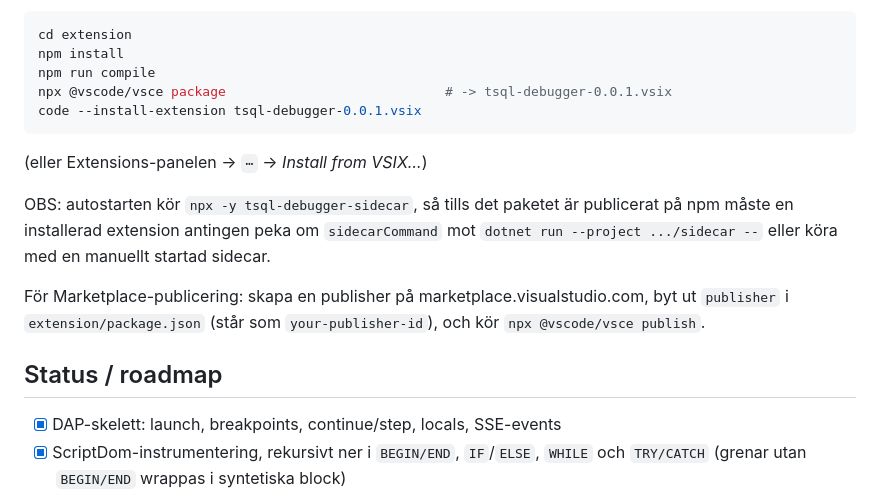
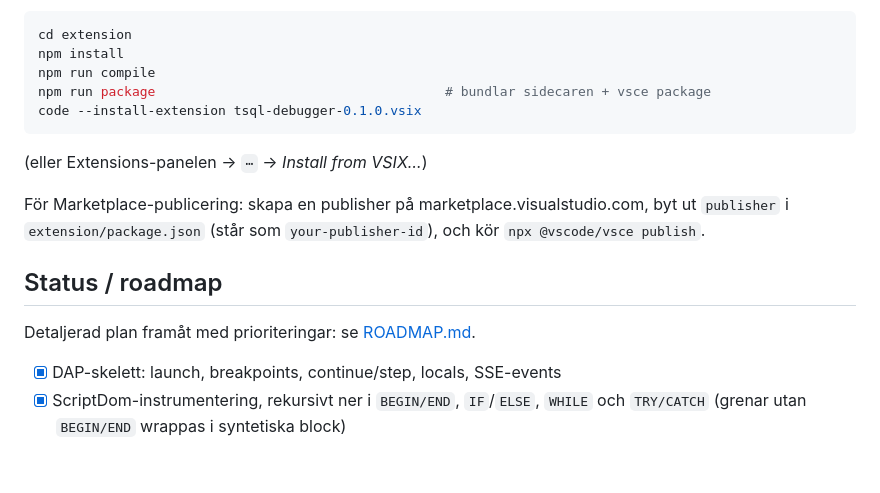
Before and after one commit to t0bbz0n/sqldbgr-vscode, a Markdown page: README.md, the part around the change. Drawn GitHub-style; blank space fills up the shorter version.

````diff
--- a/README.md
+++ b/README.md
@@ -93,22 +93,19 @@ För att bygga och installera lokalt:
 cd extension
 npm install
 npm run compile
-npx @vscode/vsce package                            # -> tsql-debugger-0.0.1.vsix
-code --install-extension tsql-debugger-0.0.1.vsix
+npm run package                                     # bundlar sidecaren + vsce package
+code --install-extension tsql-debugger-0.1.0.vsix
 ```
 
 (eller Extensions-panelen → `⋯` → *Install from VSIX…*)
-
-OBS: autostarten kör `npx -y tsql-debugger-sidecar`, så tills det paketet
-är publicerat på npm måste en installerad extension antingen peka om
-`sidecarCommand` mot `dotnet run --project .../sidecar --` eller köra med
-en manuellt startad sidecar.
 
 För Marketplace-publicering: skapa en publisher på
 marketplace.visualstudio.com, byt ut `publisher` i `extension/package.json`
 (står som `your-publisher-id`), och kör `npx @vscode/vsce publish`.
 
 ## Status / roadmap
+
+Detaljerad plan framåt med prioriteringar: se [ROADMAP.md](ROADMAP.md).
 
 - [x] DAP-skelett: launch, breakpoints, continue/step, locals, SSE-events
 - [x] ScriptDom-instrumentering, rekursivt ner i `BEGIN/END`, `IF`/`ELSE`,
````
Also changed, not shown: ROADMAP.md (added, +134 -0 lines).
